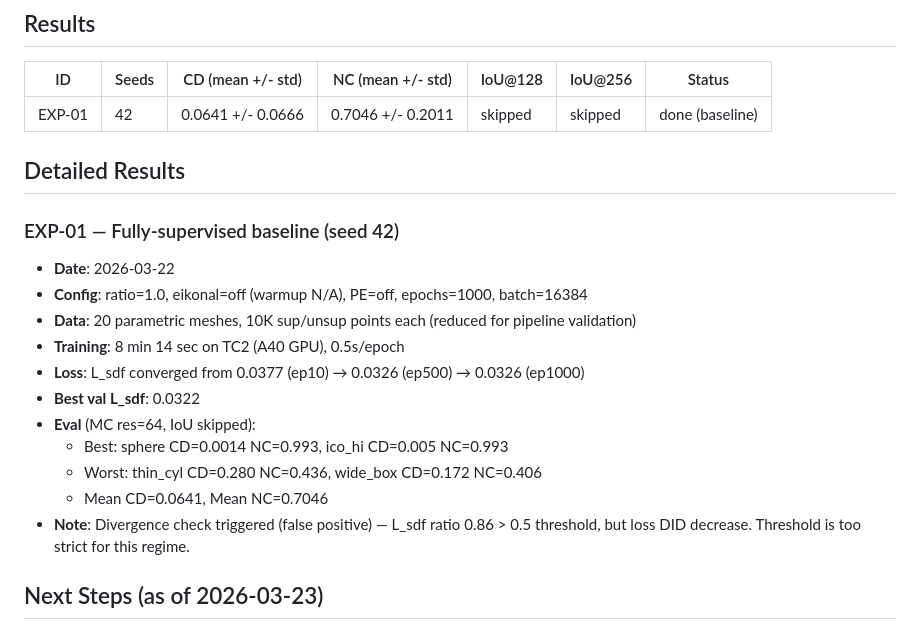
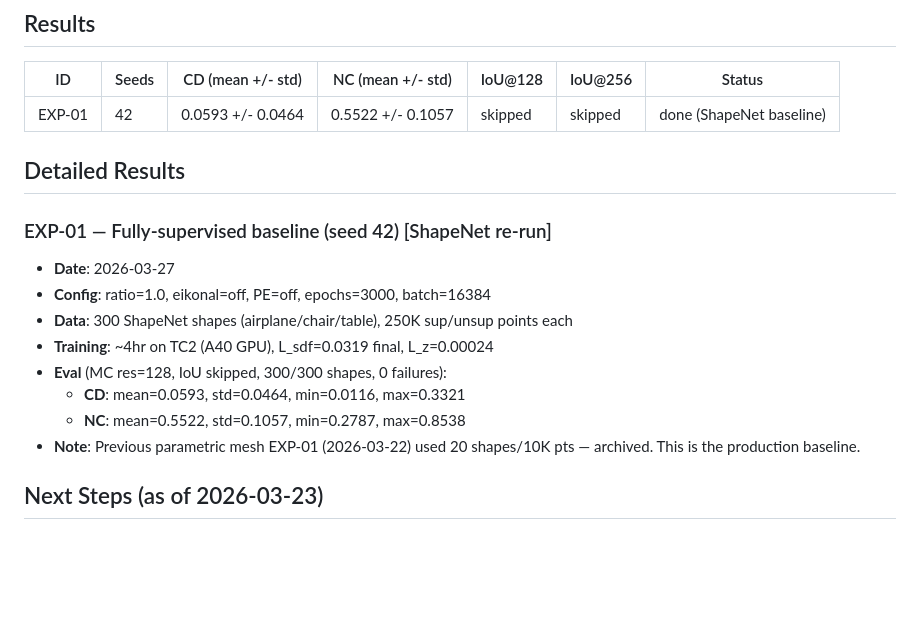
Before and after one commit to lcpnine/3ddl, a Markdown page: experiments/experiment_log.md, the part around the change. GitHub-like rendering; blank space fills up the shorter version.

Commit message:
Log EXP-01 ShapeNet results: CD=0.0593, NC=0.5522 (300 shapes)
Co-Authored-By: Claude Opus 4.6 (1M context) <noreply@anthropic.com>

```diff
--- a/experiments/experiment_log.md
+++ b/experiments/experiment_log.md
@@ -20,22 +20,19 @@ Single source of truth for all experiment results.
 
 | ID | Seeds | CD (mean +/- std) | NC (mean +/- std) | IoU@128 | IoU@256 | Status |
 |----|-------|-------------------|--------------------|---------|---------|--------|
-| EXP-01 | 42 | 0.0641 +/- 0.0666 | 0.7046 +/- 0.2011 | skipped | skipped | done (baseline) |
+| EXP-01 | 42 | 0.0593 +/- 0.0464 | 0.5522 +/- 0.1057 | skipped | skipped | done (ShapeNet baseline) |
 
 ## Detailed Results
 
-### EXP-01 — Fully-supervised baseline (seed 42)
-- **Date**: 2026-03-22
-- **Config**: ratio=1.0, eikonal=off (warmup N/A), PE=off, epochs=1000, batch=16384
-- **Data**: 20 parametric meshes, 10K sup/unsup points each (reduced for pipeline validation)
-- **Training**: 8 min 14 sec on TC2 (A40 GPU), 0.5s/epoch
-- **Loss**: L_sdf converged from 0.0377 (ep10) → 0.0326 (ep500) → 0.0326 (ep1000)
-- **Best val L_sdf**: 0.0322
-- **Eval** (MC res=64, IoU skipped):
-  - Best: sphere CD=0.0014 NC=0.993, ico_hi CD=0.005 NC=0.993
-  - Worst: thin_cyl CD=0.280 NC=0.436, wide_box CD=0.172 NC=0.406
-  - Mean CD=0.0641, Mean NC=0.7046
-- **Note**: Divergence check triggered (false positive) — L_sdf ratio 0.86 > 0.5 threshold, but loss DID decrease. Threshold is too strict for this regime.
+### EXP-01 — Fully-supervised baseline (seed 42) [ShapeNet re-run]
+- **Date**: 2026-03-27
+- **Config**: ratio=1.0, eikonal=off, PE=off, epochs=3000, batch=16384
+- **Data**: 300 ShapeNet shapes (airplane/chair/table), 250K sup/unsup points each
+- **Training**: ~4hr on TC2 (A40 GPU), L_sdf=0.0319 final, L_z=0.00024
+- **Eval** (MC res=128, IoU skipped, 300/300 shapes, 0 failures):
+  - **CD**: mean=0.0593, std=0.0464, min=0.0116, max=0.3321
+  - **NC**: mean=0.5522, std=0.1057, min=0.2787, max=0.8538
+- **Note**: Previous parametric mesh EXP-01 (2026-03-22) used 20 shapes/10K pts — archived. This is the production baseline.
 
 ## Next Steps (as of 2026-03-23)
 
```
Also changed, not shown: PLAN.md (+1 -1 lines).
